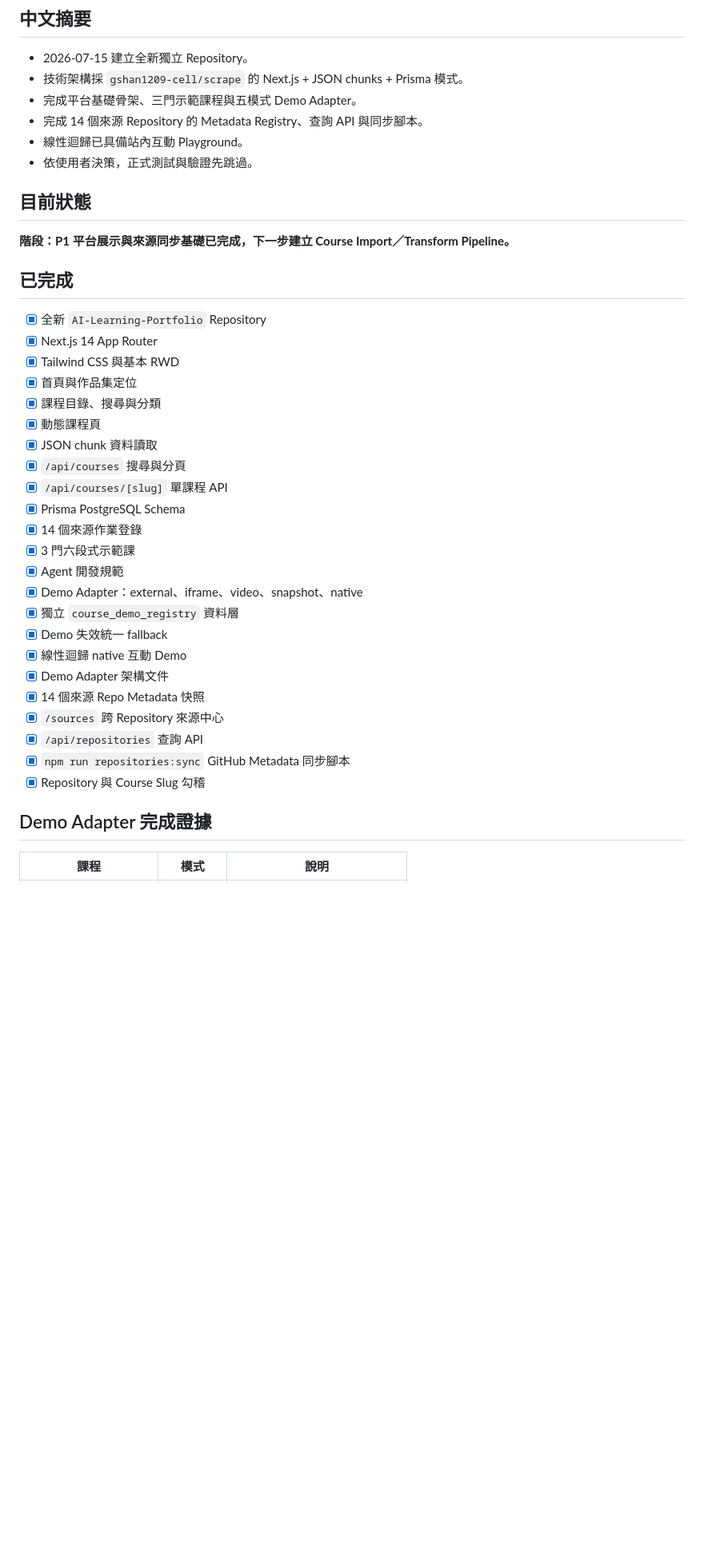
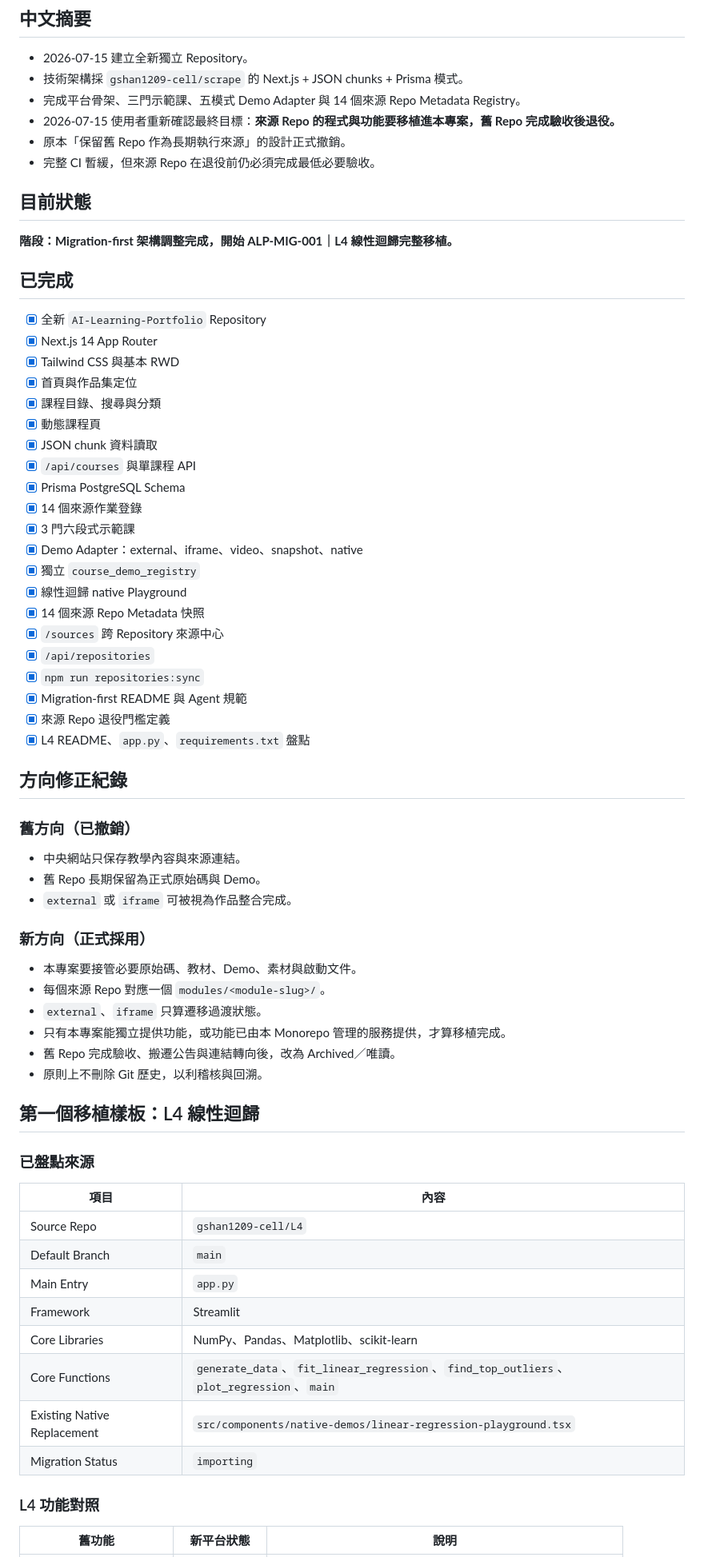
Before and after one commit to gshan1209-cell/AI-Learning-Portfolio, a Markdown page: DEVELOPMENT_RECORD.md, the part around one of its changes. Shown at 80% size. GitHub-like rendering; blank space fills up the shorter version.

```diff
--- a/DEVELOPMENT_RECORD.md
+++ b/DEVELOPMENT_RECORD.md
@@ -4,14 +4,14 @@
 
 - 2026-07-15 建立全新獨立 Repository。
 - 技術架構採 `gshan1209-cell/scrape` 的 Next.js + JSON chunks + Prisma 模式。
-- 完成平台基礎骨架、三門示範課程與五模式 Demo Adapter。
-- 完成 14 個來源 Repository 的 Metadata Registry、查詢 API 與同步腳本。
-- 線性迴歸已具備站內互動 Playground。
-- 依使用者決策，正式測試與驗證先跳過。
+- 完成平台骨架、三門示範課、五模式 Demo Adapter 與 14 個來源 Repo Metadata Registry。
+- 2026-07-15 使用者重新確認最終目標：**來源 Repo 的程式與功能要移植進本專案，舊 Repo 完成驗收後退役。**
+- 原本「保留舊 Repo 作為長期執行來源」的設計正式撤銷。
+- 完整 CI 暫緩，但來源 Repo 在退役前仍必須完成最低必要驗收。
 
 ## 目前狀態
 
-**階段：P1 平台展示與來源同步基礎已完成，下一步建立 Course Import／Transform Pipeline。**
+**階段：Migration-first 架構調整完成，開始 ALP-MIG-001｜L4 線性迴歸完整移植。**
 
 ## 已完成
 
@@ -22,24 +22,54 @@
 - [x] 課程目錄、搜尋與分類
 - [x] 動態課程頁
 - [x] JSON chunk 資料讀取
-- [x] `/api/courses` 搜尋與分頁
-- [x] `/api/courses/[slug]` 單課程 API
+- [x] `/api/courses` 與單課程 API
 - [x] Prisma PostgreSQL Schema
 - [x] 14 個來源作業登錄
 - [x] 3 門六段式示範課
-- [x] Agent 開發規範
 - [x] Demo Adapter：external、iframe、video、snapshot、native
-- [x] 獨立 `course_demo_registry` 資料層
-- [x] Demo 失效統一 fallback
-- [x] 線性迴歸 native 互動 Demo
-- [x] Demo Adapter 架構文件
+- [x] 獨立 `course_demo_registry`
+- [x] 線性迴歸 native Playground
 - [x] 14 個來源 Repo Metadata 快照
 - [x] `/sources` 跨 Repository 來源中心
-- [x] `/api/repositories` 查詢 API
-- [x] `npm run repositories:sync` GitHub Metadata 同步腳本
-- [x] Repository 與 Course Slug 勾稽
+- [x] `/api/repositories`
+- [x] `npm run repositories:sync`
+- [x] Migration-first README 與 Agent 規範
+- [x] 來源 Repo 退役門檻定義
+- [x] L4 README、`app.py`、`requirements.txt` 盤點
 
-## Demo Adapter 完成證據
+## 方向修正紀錄
 
-| 課程 | 模式 | 說明 |
+### 舊方向（已撤銷）
+
+- 中央網站只保存教學內容與來源連結。
+- 舊 Repo 長期保留為正式原始碼與 Demo。
+- `external` 或 `iframe` 可被視為作品整合完成。
+
+### 新方向（正式採用）
+
+- 本專案要接管必要原始碼、教材、Demo、素材與啟動文件。
+- 每個來源 Repo 對應一個 `modules/<module-slug>/`。
+- `external`、`iframe` 只算遷移過渡狀態。
+- 只有本專案能獨立提供功能，或功能已由本 Monorepo 管理的服務提供，才算移植完成。
+- 舊 Repo 完成驗收、搬遷公告與連結轉向後，改為 Archived／唯讀。
+- 原則上不刪除 Git 歷史，以利稽核與回溯。
+
+## 第一個移植樣板：L4 線性迴歸
+
+### 已盤點來源
+
+| 項目 | 內容 |
+|---|---|
+| Source Repo | `gshan1209-cell/L4` |
+| Default Branch | `main` |
+| Main Entry | `app.py` |
+| Framework | Streamlit |
+| Core Libraries | NumPy、Pandas、Matplotlib、scikit-learn |
+| Core Functions | `generate_data`、`fit_linear_regression`、`find_top_outliers`、`plot_regression`、`main` |
+| Existing Native Replacement | `src/components/native-demos/linear-regression-playground.tsx` |
+| Migration Status | `importing` |
+
+### L4 功能對照
+
+| 舊功能 | 新平台狀態 | 說明 |
 |---|---|---|
```
Also changed, not shown: other parts of DEVELOPMENT_RECORD.md (+68 -47 lines).
